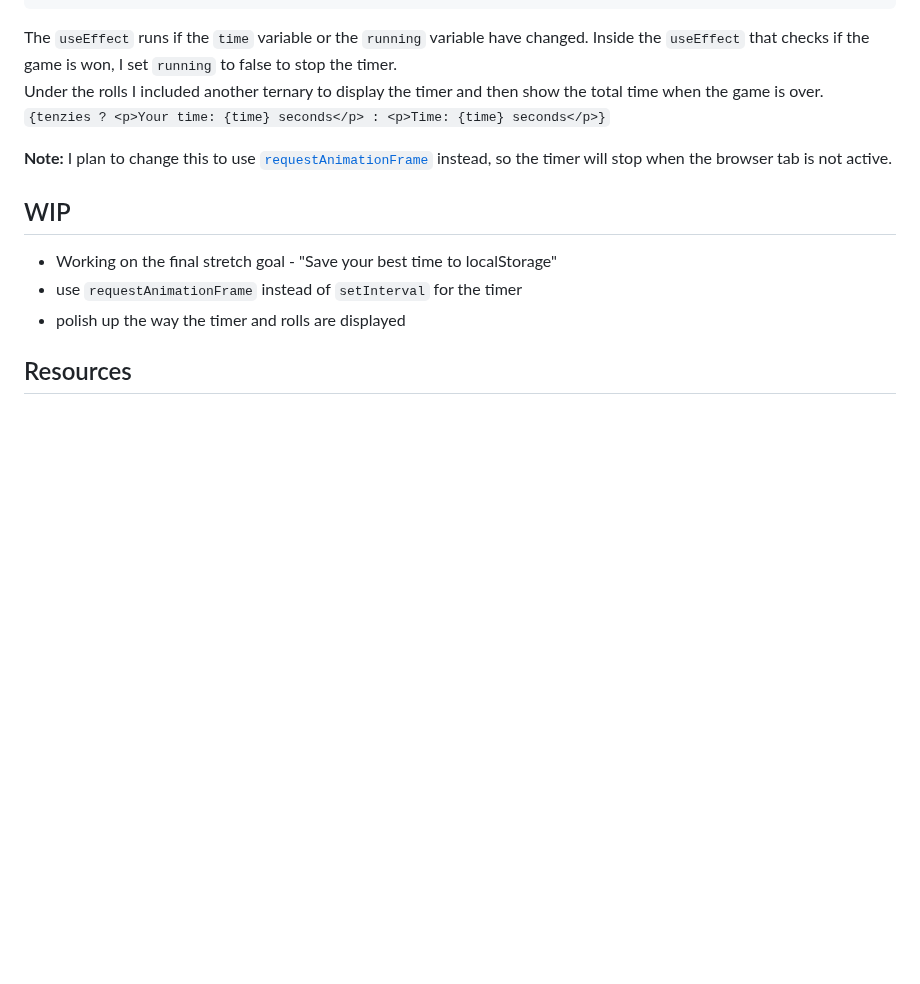
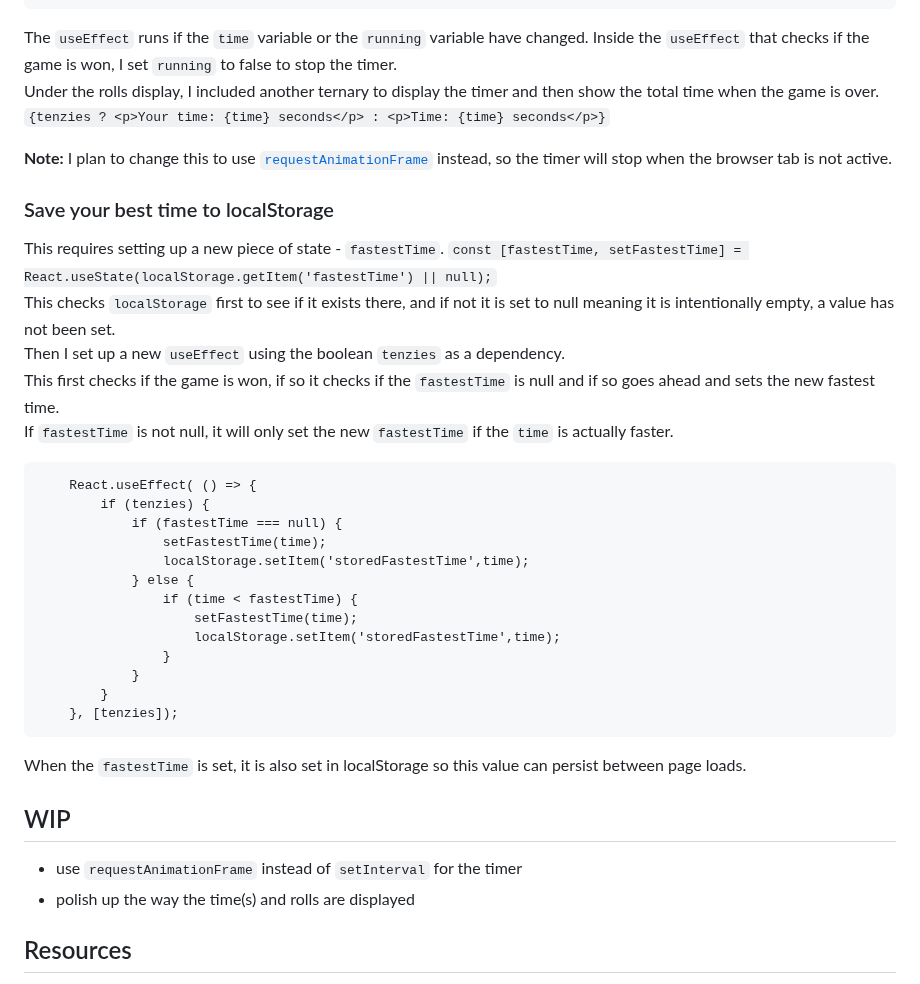
Before and after one commit to mchlol/tenzies, a Markdown page: README.md, the part around the change. GitHub-like rendering; blank space fills up the shorter version.

Commit message:
add fastest time setting

````diff
--- a/README.md
+++ b/README.md
@@ -109,16 +109,43 @@ React.useEffect( () => {
     },[running, time]);
 ```
 The `useEffect` runs if the `time` variable or the `running` variable have changed. Inside the `useEffect` that checks if the game is won, I set `running` to false to stop the timer.
-Under the rolls I included another ternary to display the timer and then show the total time when the game is over.
+Under the rolls display, I included another ternary to display the timer and then show the total time when the game is over.
 `{tenzies ? <p>Your time: {time} seconds</p> : <p>Time: {time} seconds</p>}`
 
 **Note:** I plan to change this to use [`requestAnimationFrame`](https://developer.mozilla.org/en-US/docs/Web/API/window/requestAnimationFrame) instead, so the timer will stop when the browser tab is not active.
 
+### Save your best time to localStorage
+
+This requires setting up a new piece of state - `fastestTime`.
+`const [fastestTime, setFastestTime] = React.useState(localStorage.getItem('fastestTime') || null);`
+This checks `localStorage` first to see if it exists there, and if not it is set to null meaning it is intentionally empty, a value has not been set.
+Then I set up a new `useEffect` using the boolean `tenzies` as a dependency.
+This first checks if the game is won, if so it checks if the `fastestTime` is null and if so goes ahead and sets the new fastest time.
+If `fastestTime` is not null, it will only set the new `fastestTime` if the `time` is actually faster.
+
+```
+    React.useEffect( () => {
+        if (tenzies) {
+            if (fastestTime === null) {
+                setFastestTime(time);
+                localStorage.setItem('storedFastestTime',time);
+            } else {
+                if (time < fastestTime) {
+                    setFastestTime(time);
+                    localStorage.setItem('storedFastestTime',time);
+                }
+            }
+        }
+    }, [tenzies]);
+```
+
+When the `fastestTime` is set, it is also set in localStorage so this value can persist between page loads.
+
+
 ## WIP
 
-- Working on the final stretch goal - "Save your best time to localStorage"
 - use `requestAnimationFrame` instead of `setInterval` for the timer
-- polish up the way the timer and rolls are displayed
+- polish up the way the time(s) and rolls are displayed
 
 
 ## Resources
````
